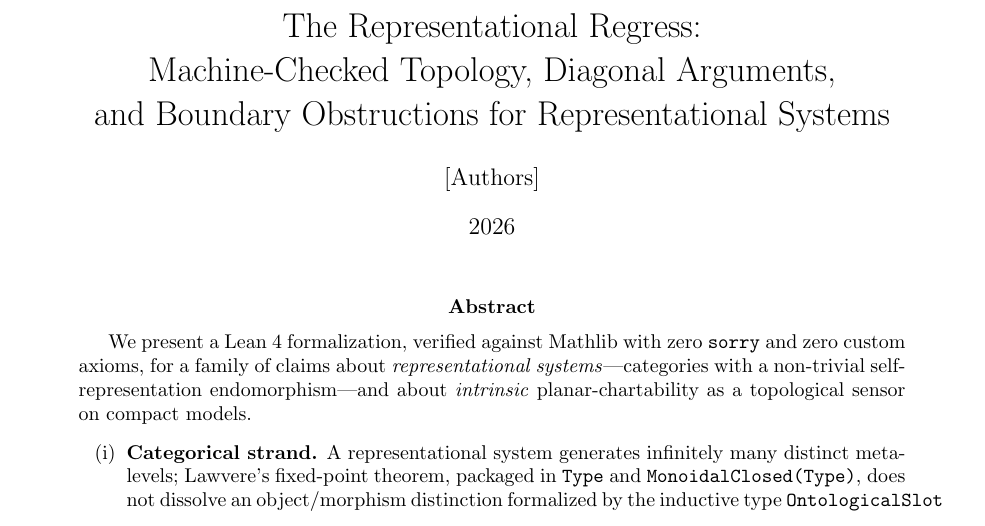
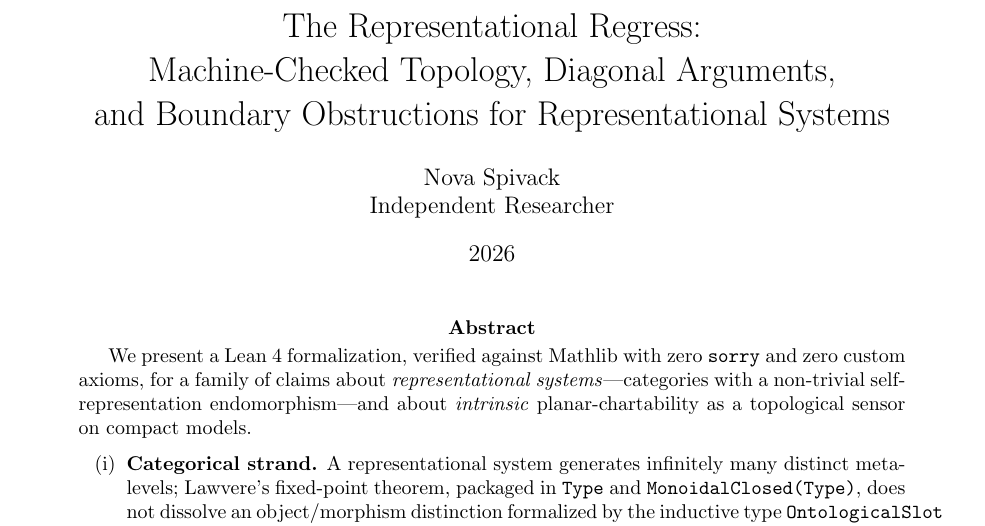
Before and after one commit to novaspivack/representational-incompleteness-lean, a LaTeX paper (paper/The_Representational_Regress.tex): part of page 1 of 11, cut so that both start at the same text. Compiled offline with pdfLaTeX.

Commit message:
Paper: set author Nova Spivack, Independent Researcher
Made-with: Cursor

```diff
--- a/paper/The_Representational_Regress.tex
+++ b/paper/The_Representational_Regress.tex
@@ -26,7 +26,8 @@
 \title{The Representational Regress:\\
   Machine-Checked Topology, Diagonal Arguments,\\
   and Boundary Obstructions for Representational Systems}
-\author{[Authors]}
+\author{Nova Spivack\\
+Independent Researcher}
 \date{2026}
 
 \begin{document}
```
